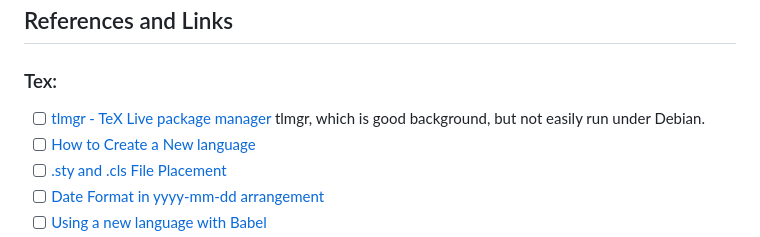
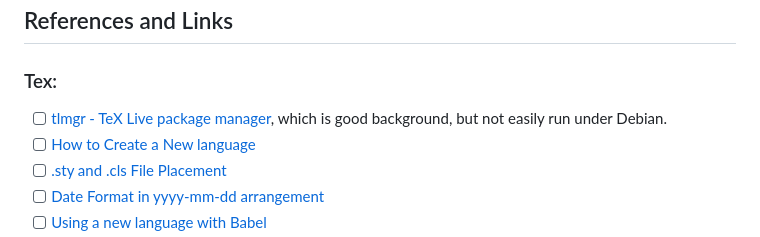
Before and after one commit to ross-sum/blissymbolics, a Markdown page: README.md, the part around the change. Rendered like a GitHub page.

Commit message:
Typographical corrections.

```diff
--- a/README.md
+++ b/README.md
@@ -25,7 +25,7 @@ A good Unicode Terminal emulator is helpful but not required.  None that I have
 ## References and Links
 
 ### Tex:
-- [ ] [tlmgr - TeX Live package manager](https://tug.org/texlive/tlmgr.html) tlmgr, which is good background, but not easily run under Debian.
+- [ ] [tlmgr - TeX Live package manager](https://tug.org/texlive/tlmgr.html), which is good background, but not easily run under Debian.
 - [ ] [How to Create a New language](https://tex.stackexchange.com/questions/385044/how-creating-new-language-package-styles-babel-script?newreg=ae6cd7dc6acb4d5dad860e319f04fc49)
 - [ ] [.sty and .cls File Placement](https://tex.stackexchange.com/questions/1137/where-do-i-place-my-own-sty-or-cls-files-to-make-them-available-to-all-my-te)
 - [ ] [Date Format in yyyy-mm-dd arrangement](https://tex.stackexchange.com/questions/152392/date-format-yyyy-mm-dd)
```
